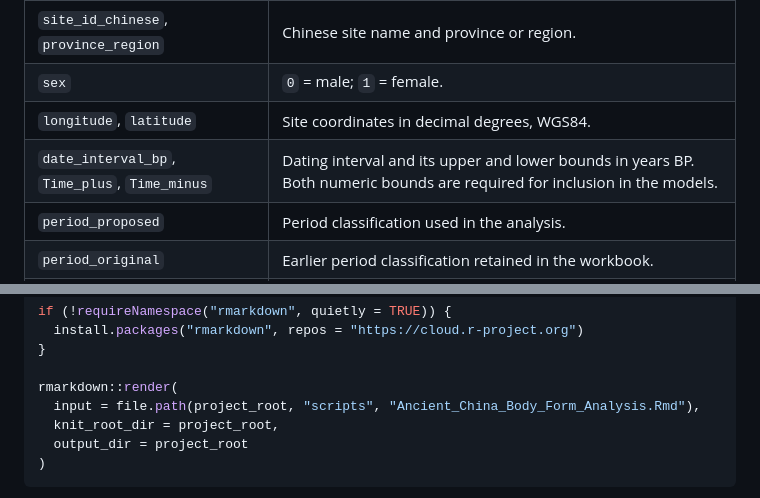
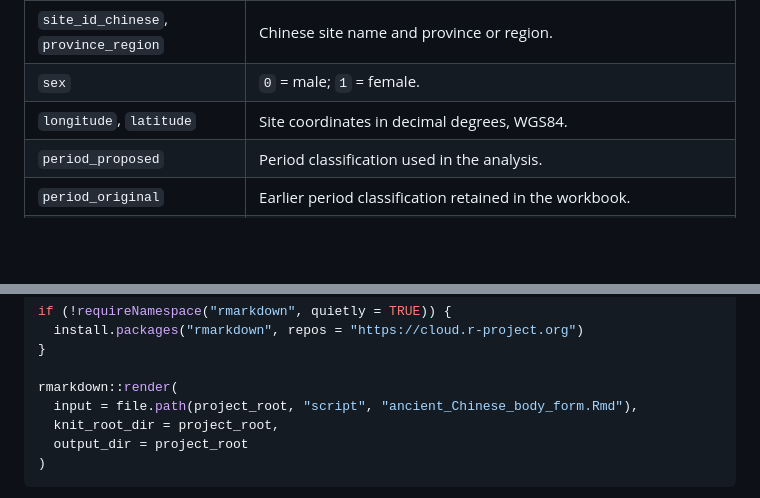
Before and after one commit to CarolDoudouCao/Archaeo_Bodyform_China, a Markdown page: README.md, 2 parts joined by grey strips. Drawn GitHub-style; blank space fills up the shorter version.

```diff
--- a/README.md
+++ b/README.md
@@ -37,7 +37,6 @@ Key fields in the measurement workbook are:
 | `site_id_chinese`, `province_region` | Chinese site name and province or region. |
 | `sex` | `0` = male; `1` = female. |
 | `longitude`, `latitude` | Site coordinates in decimal degrees, WGS84. |
-| `date_interval_bp`, `Time_plus`, `Time_minus` | Dating interval and its upper and lower bounds in years BP. Both numeric bounds are required for inclusion in the models. |
 | `period_proposed` | Period classification used in the analysis. |
 | `period_original` | Earlier period classification retained in the workbook. |
 | `FXL`, `FHD`, `TXL`, `HXL`, `RXL` | Skeletal measurements in millimetres. |
@@ -128,7 +128,7 @@ if (!requireNamespace("rmarkdown", quietly = TRUE)) {
 }
 
 rmarkdown::render(
-  input = file.path(project_root, "scripts", "Ancient_China_Body_Form_Analysis.Rmd"),
+  input = file.path(project_root, "script", "ancient_Chinese_body_form.Rmd"),
   knit_root_dir = project_root,
   output_dir = project_root
 )
```
Also changed, not shown: other parts of README.md (+4 -3 lines).
